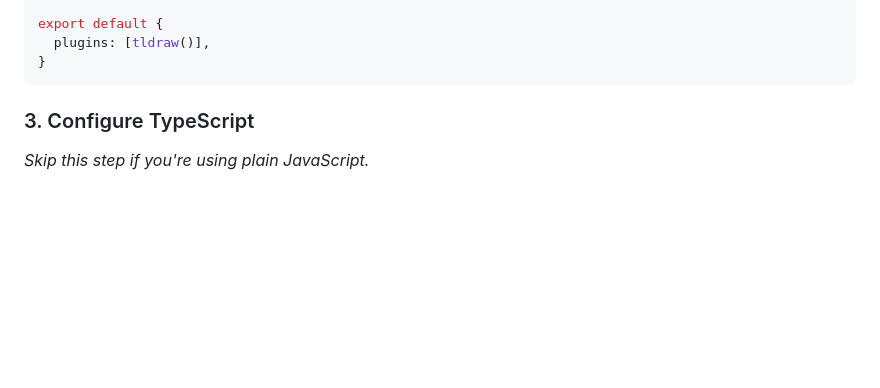
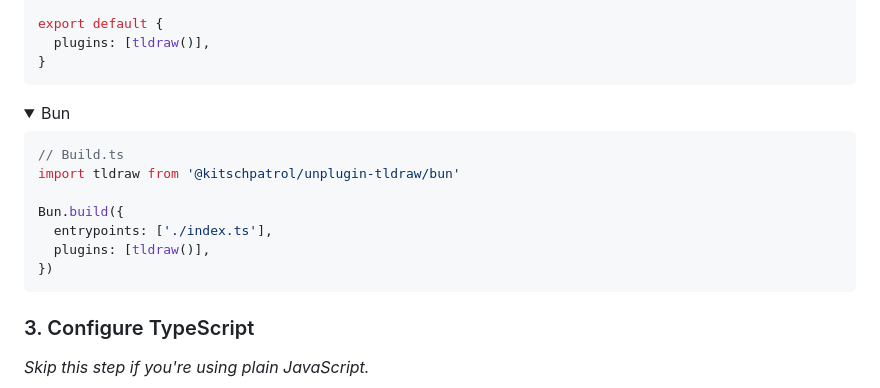
Before and after one commit to kitschpatrol/unplugin-tldraw, a Markdown page: readme.md, the part around the change. GitHub-like rendering; folded sections open; blank space fills up the shorter version.

Commit message:
Document bun integration.

````diff
--- a/readme.md
+++ b/readme.md
@@ -135,6 +135,21 @@ import tldraw from '@kitschpatrol/unplugin-tldraw/farm'
 export default {
   plugins: [tldraw()],
 }
+```
+
+</details>
+
+<details>
+<summary>Bun</summary>
+
+```ts
+// Build.ts
+import tldraw from '@kitschpatrol/unplugin-tldraw/bun'
+
+Bun.build({
+  entrypoints: ['./index.ts'],
+  plugins: [tldraw()],
+})
 ```
 
 </details>
````
